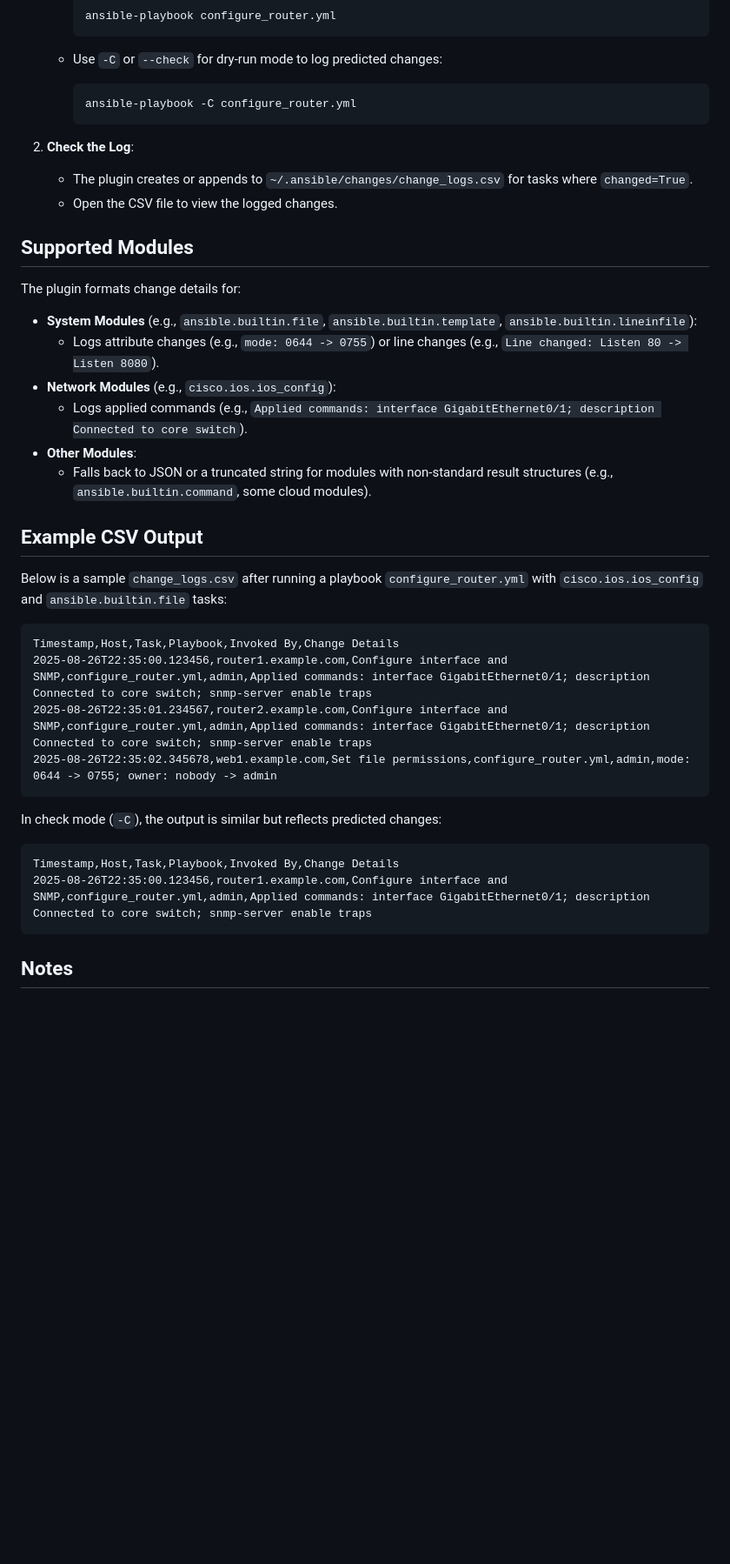
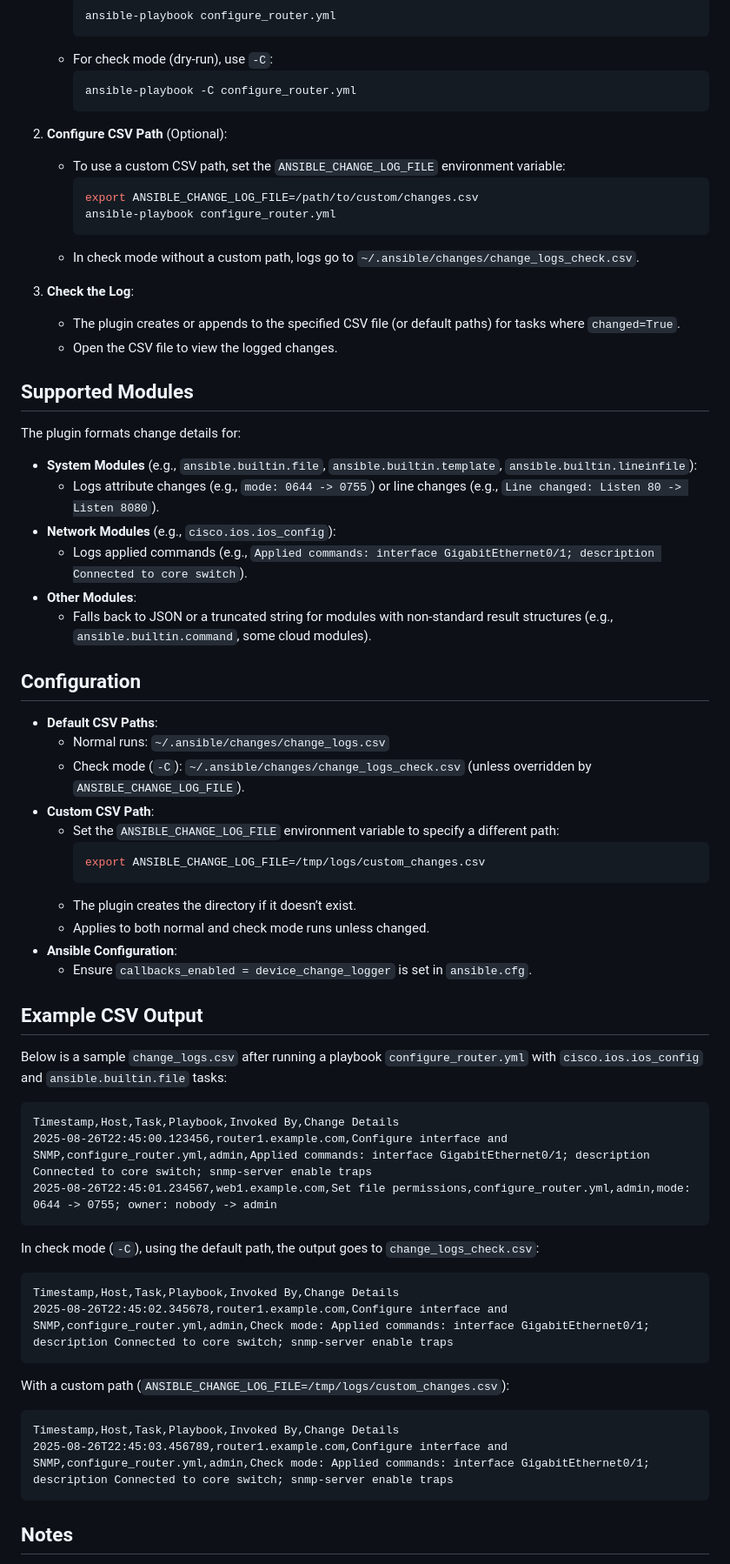
Before and after one commit to RedHatRanger/best_linux_scripts_and_commands, a Markdown page: ansible/callback_plugins/README.md, the part around one of its changes. Shown at 87% size. Drawn GitHub-style; blank space fills up the shorter version.

````diff
--- a/ansible/callback_plugins/README.md
+++ b/ansible/callback_plugins/README.md
@@ -75,22 +58,26 @@ The `device_change_logger` callback plugin for Ansible logs changes made by play
      ```bash
      ansible-playbook configure_router.yml
      ```
-
-   - Use `-C` or `--check` for dry-run mode to log predicted changes:
-
+   - For check mode (dry-run), use `-C`:
      ```bash
      ansible-playbook -C configure_router.yml
      ```
 
-2. **Check the Log**:
+2. **Configure CSV Path** (Optional):
+   - To use a custom CSV path, set the `ANSIBLE_CHANGE_LOG_FILE` environment variable:
+     ```bash
+     export ANSIBLE_CHANGE_LOG_FILE=/path/to/custom/changes.csv
+     ansible-playbook configure_router.yml
+     ```
+   - In check mode without a custom path, logs go to `~/.ansible/changes/change_logs_check.csv`.
 
-   - The plugin creates or appends to `~/.ansible/changes/change_logs.csv` for tasks where `changed=True`.
+3. **Check the Log**:
+   - The plugin creates or appends to the specified CSV file (or default paths) for tasks where `changed=True`.
    - Open the CSV file to view the logged changes.
 
 ## Supported Modules
 
 The plugin formats change details for:
-
 - **System Modules** (e.g., `ansible.builtin.file`, `ansible.builtin.template`, `ansible.builtin.lineinfile`):
   - Logs attribute changes (e.g., `mode: 0644 -> 0755`) or line changes (e.g., `Line changed: Listen 80 -> Listen 8080`).
 - **Network Modules** (e.g., `cisco.ios.ios_config`):
@@ -98,22 +85,43 @@ The plugin formats change details for:
 - **Other Modules**:
   - Falls back to JSON or a truncated string for modules with non-standard result structures (e.g., `ansible.builtin.command`, some cloud modules).
 
+## Configuration
+
+- **Default CSV Paths**:
+  - Normal runs: `~/.ansible/changes/change_logs.csv`
+  - Check mode (`-C`): `~/.ansible/changes/change_logs_check.csv` (unless overridden by `ANSIBLE_CHANGE_LOG_FILE`).
+- **Custom CSV Path**:
+  - Set the `ANSIBLE_CHANGE_LOG_FILE` environment variable to specify a different path:
+    ```bash
+    export ANSIBLE_CHANGE_LOG_FILE=/tmp/logs/custom_changes.csv
+    ```
+  - The plugin creates the directory if it doesn’t exist.
+  - Applies to both normal and check mode runs unless changed.
+- **Ansible Configuration**:
+  - Ensure `callbacks_enabled = device_change_logger` is set in `ansible.cfg`.
+
 ## Example CSV Output
 
 Below is a sample `change_logs.csv` after running a playbook `configure_router.yml` with `cisco.ios.ios_config` and `ansible.builtin.file` tasks:
 
 ```csv
 Timestamp,Host,Task,Playbook,Invoked By,Change Details
-2025-08-26T22:35:00.123456,router1.example.com,Configure interface and SNMP,configure_router.yml,admin,Applied commands: interface GigabitEthernet0/1; description Connected to core switch; snmp-server enable traps
-2025-08-26T22:35:01.234567,router2.example.com,Configure interface and SNMP,configure_router.yml,admin,Applied commands: interface GigabitEthernet0/1; description Connected to core switch; snmp-server enable traps
-2025-08-26T22:35:02.345678,web1.example.com,Set file permissions,configure_router.yml,admin,mode: 0644 -> 0755; owner: nobody -> admin
+2025-08-26T22:45:00.123456,router1.example.com,Configure interface and SNMP,configure_router.yml,admin,Applied commands: interface GigabitEthernet0/1; description Connected to core switch; snmp-server enable traps
+2025-08-26T22:45:01.234567,web1.example.com,Set file permissions,configure_router.yml,admin,mode: 0644 -> 0755; owner: nobody -> admin
 ```
 
-In check mode (`-C`), the output is similar but reflects predicted changes:
+In check mode (`-C`), using the default path, the output goes to `change_logs_check.csv`:
 
 ```csv
 Timestamp,Host,Task,Playbook,Invoked By,Change Details
-2025-08-26T22:35:00.123456,router1.example.com,Configure interface and SNMP,configure_router.yml,admin,Applied commands: interface GigabitEthernet0/1; description Connected to core switch; snmp-server enable traps
+2025-08-26T22:45:02.345678,router1.example.com,Configure interface and SNMP,configure_router.yml,admin,Check mode: Applied commands: interface GigabitEthernet0/1; description Connected to core switch; snmp-server enable traps
+```
+
+With a custom path (`ANSIBLE_CHANGE_LOG_FILE=/tmp/logs/custom_changes.csv`):
+
+```csv
+Timestamp,Host,Task,Playbook,Invoked By,Change Details
+2025-08-26T22:45:03.456789,router1.example.com,Configure interface and SNMP,configure_router.yml,admin,Check mode: Applied commands: interface GigabitEthernet0/1; description Connected to core switch; snmp-server enable traps
 ```
 
 ## Notes
````
Also changed, not shown: other parts of ansible/callback_plugins/README.md (+14 -29 lines).
